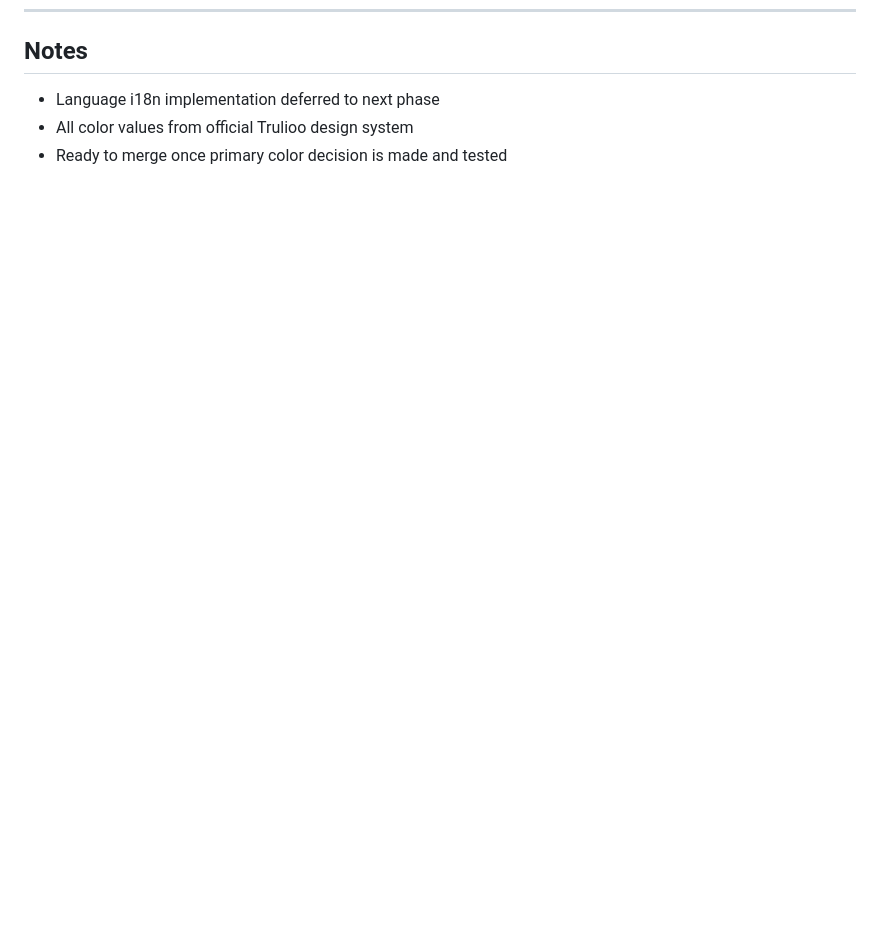
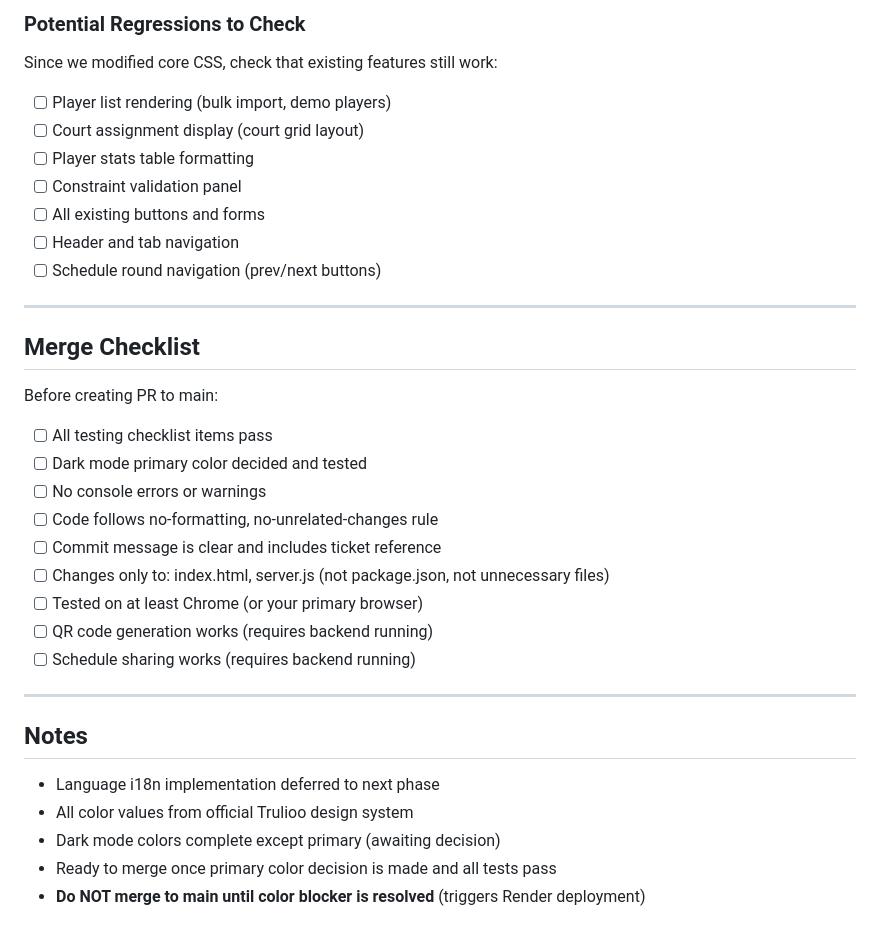
Before and after one commit to ryanzhxu/badminton-scheduler, a Markdown page: FRONTEND-SETTINGS-1.md, the part around one of its changes. Drawn GitHub-style; blank space fills up the shorter version.

```diff
--- a/FRONTEND-SETTINGS-1.md
+++ b/FRONTEND-SETTINGS-1.md
@@ -238,5 +342,36 @@ All CSS color variables mapped to official Trulioo palette (as of 2026-06-25).
+### Potential Regressions to Check
+
+Since we modified core CSS, check that existing features still work:
+- [ ] Player list rendering (bulk import, demo players)
+- [ ] Court assignment display (court grid layout)
+- [ ] Player stats table formatting
+- [ ] Constraint validation panel
+- [ ] All existing buttons and forms
+- [ ] Header and tab navigation
+- [ ] Schedule round navigation (prev/next buttons)
+
+---
+
+## Merge Checklist
+
+Before creating PR to main:
+
+- [ ] All testing checklist items pass
+- [ ] Dark mode primary color decided and tested
+- [ ] No console errors or warnings
+- [ ] Code follows no-formatting, no-unrelated-changes rule
+- [ ] Commit message is clear and includes ticket reference
+- [ ] Changes only to: index.html, server.js (not package.json, not unnecessary files)
+- [ ] Tested on at least Chrome (or your primary browser)
+- [ ] QR code generation works (requires backend running)
+- [ ] Schedule sharing works (requires backend running)
+
+---
+
 ## Notes
 
 - Language i18n implementation deferred to next phase
 - All color values from official Trulioo design system
-- Ready to merge once primary color decision is made and tested
+- Dark mode colors complete except primary (awaiting decision)
+- Ready to merge once primary color decision is made and all tests pass
+- **Do NOT merge to main until color blocker is resolved** (triggers Render deployment)
```
Also changed, not shown: other parts of FRONTEND-SETTINGS-1.md (+116 -12 lines).
